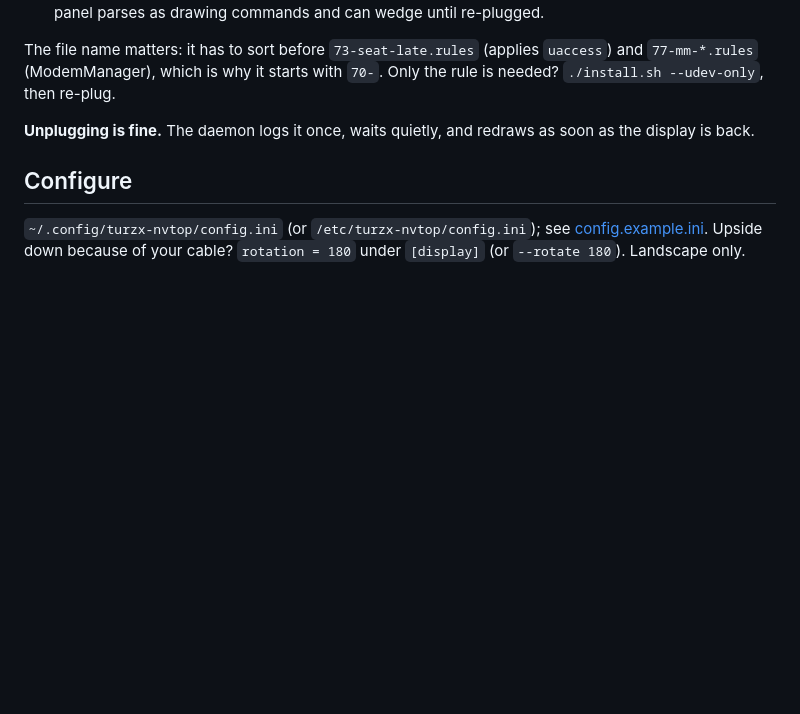
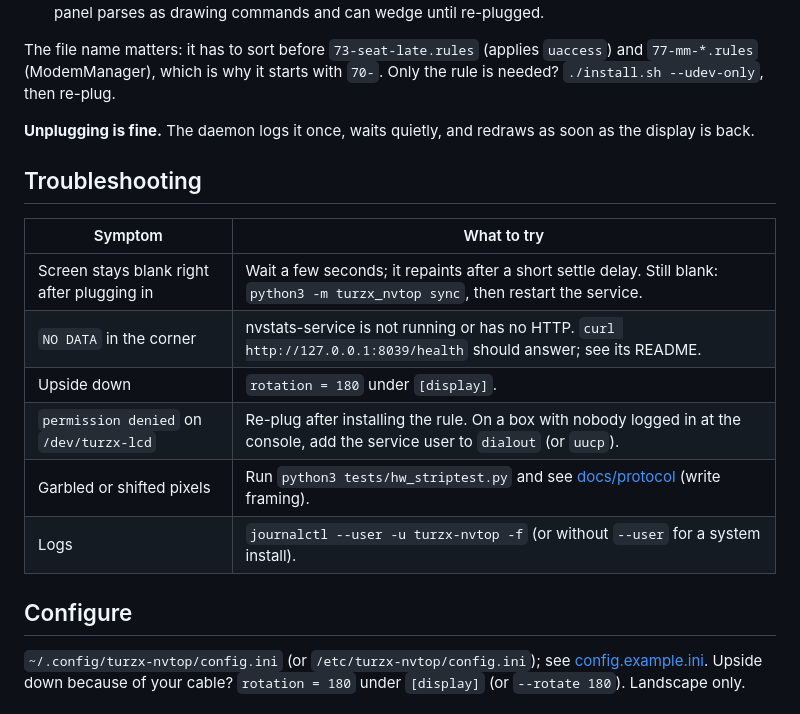
Before and after one commit to DAE51D/turzx-nvtop, a Markdown page: README.md, the part around one of its changes. Rendered like a GitHub page; blank space fills up the shorter version.

```diff
--- a/README.md
+++ b/README.md
@@ -65,6 +71,17 @@ The file name matters: it has to sort before `73-seat-late.rules` (applies `uacc
 
 **Unplugging is fine.** The daemon logs it once, waits quietly, and redraws as soon as the display is back.
 
+## Troubleshooting
+
+| Symptom | What to try |
+| --- | --- |
+| Screen stays blank right after plugging in | Wait a few seconds; it repaints after a short settle delay. Still blank: `python3 -m turzx_nvtop sync`, then restart the service. |
+| `NO DATA` in the corner | nvstats-service is not running or has no HTTP. `curl http://127.0.0.1:8039/health` should answer; see its README. |
+| Upside down | `rotation = 180` under `[display]`. |
+| `permission denied` on `/dev/turzx-lcd` | Re-plug after installing the rule. On a box with nobody logged in at the console, add the service user to `dialout` (or `uucp`). |
+| Garbled or shifted pixels | Run `python3 tests/hw_striptest.py` and see [docs/protocol](docs/protocol) (write framing). |
+| Logs | `journalctl --user -u turzx-nvtop -f` (or without `--user` for a system install). |
+
 ## Configure
 
 `~/.config/turzx-nvtop/config.ini` (or `/etc/turzx-nvtop/config.ini`); see [config.example.ini](config.example.ini).
```
Also changed, not shown: other parts of README.md (+16 -10 lines), docs/6-panel.jpg, docs/nvtop-graph.jpg, 1 other file.
